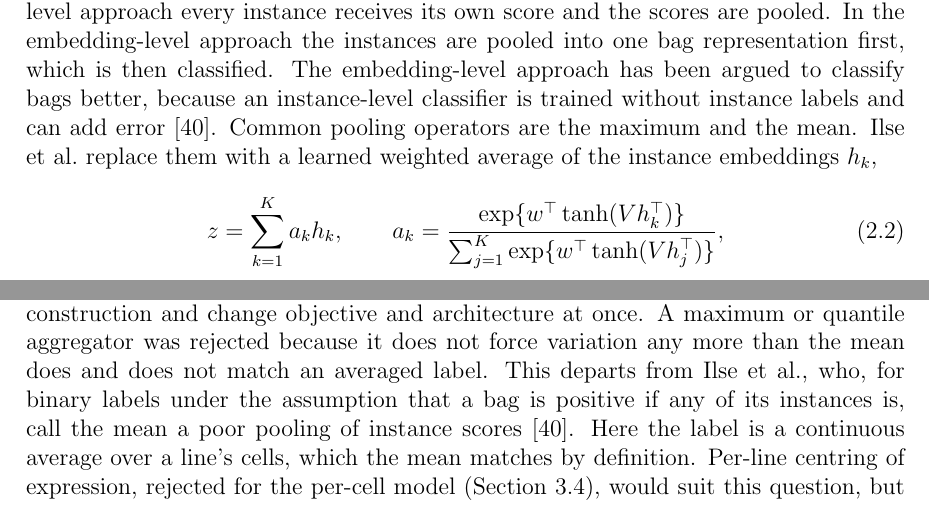
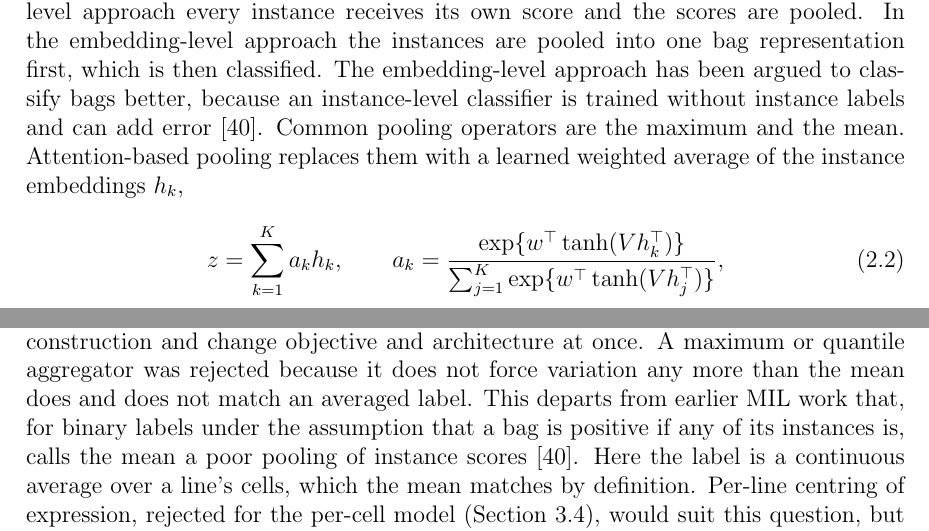
Before and after one commit to Sisistern123/OncoTox, a LaTeX thesis (report/main.tex, which reads report/sections/02b_background.tex, report/sections/08_appendix.tex): two parts of pages 15 and 54 of 54, joined at a grey line, cut so that both start at the same text. Compiled offline with pdfLaTeX.

Commit message:
report: subtle changes

```diff
--- a/report/sections/02b_background.tex
+++ b/report/sections/02b_background.tex
@@ -322,8 +322,8 @@ bag, and a final transformation to the bag label. In the instance-level approach
 its own score and the scores are pooled. In the embedding-level approach the instances are pooled into
 one bag representation first, which is then classified. The embedding-level approach has been argued to
 classify bags better, because an instance-level classifier is trained without instance labels and can
-add error \cite{ilse2018}. Common pooling operators are the maximum and the mean. Ilse et al.\ replace
-them with a learned weighted average of the instance embeddings $h_k$,
+add error \cite{ilse2018}. Common pooling operators are the maximum and the mean. Attention-based
+pooling replaces them with a learned weighted average of the instance embeddings $h_k$,
 \begin{equation}
   z = \sum_{k=1}^{K} a_k h_k, \qquad
   a_k = \frac{\exp\{w^\top \tanh(V h_k^\top)\}}{\sum_{j=1}^{K} \exp\{w^\top \tanh(V h_j^\top)\}},
--- a/report/sections/08_appendix.tex
+++ b/report/sections/08_appendix.tex
@@ -231,8 +231,8 @@ which ranges from \CellsMin{} to \CellsMax{}, at the cost of one gradient step p
 A variance term in the loss was rejected
 because it would make the spread stage pass by construction and change objective and architecture at
 once. A maximum or quantile aggregator was rejected because it does not force variation any more than the mean does and does
-not match an averaged label. This departs from Ilse et al., who, for binary labels under the assumption
-that a bag is positive if any of its instances is, call the mean a poor pooling of instance scores
+not match an averaged label. This departs from earlier MIL work that, for binary labels under the assumption
+that a bag is positive if any of its instances is, calls the mean a poor pooling of instance scores
 \cite{ilse2018}. Here the label is a continuous average over a line's cells, which the mean matches by
 definition. Per-line centring of expression, rejected for the per-cell model (Section~\ref{sec:representations}), would
 suit this question, but the MIL model used the same uncentred representations, so it remains untested.
```
Also changed, not shown: report/sections/04_results_and_discussion.tex (+2 -2 lines), report/sections/02b_background.tex (6 more changed lines).
